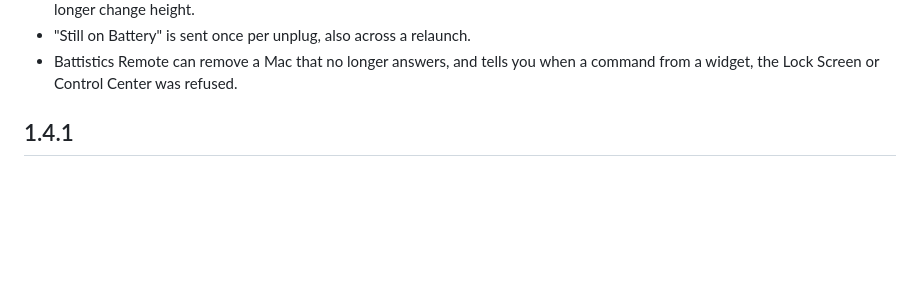
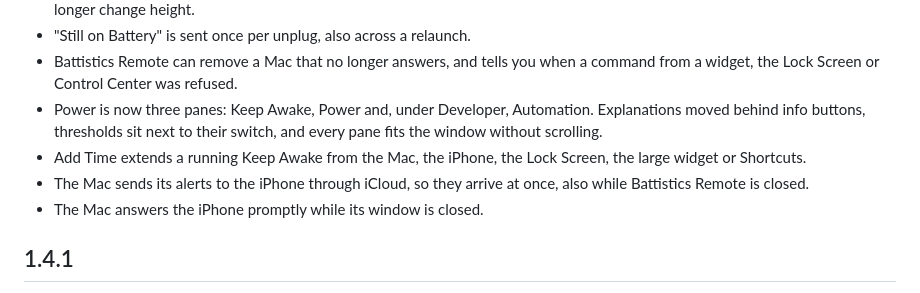
Before and after one commit to doguyilmaz/battistics, a Markdown page: CHANGELOG.md, the part around the change. GitHub-like rendering; blank space fills up the shorter version.

Commit message:
Changelog for the pane split, Add Time and pushed alerts
Co-Authored-By: Claude Opus 5.5 <noreply@anthropic.com>

```diff
--- a/CHANGELOG.md
+++ b/CHANGELOG.md
@@ -27,6 +27,14 @@
 - "Still on Battery" is sent once per unplug, also across a relaunch.
 - Battistics Remote can remove a Mac that no longer answers, and tells you
   when a command from a widget, the Lock Screen or Control Center was refused.
+- Power is now three panes: Keep Awake, Power and, under Developer,
+  Automation. Explanations moved behind info buttons, thresholds sit next to
+  their switch, and every pane fits the window without scrolling.
+- Add Time extends a running Keep Awake from the Mac, the iPhone, the Lock
+  Screen, the large widget or Shortcuts.
+- The Mac sends its alerts to the iPhone through iCloud, so they arrive at
+  once, also while Battistics Remote is closed.
+- The Mac answers the iPhone promptly while its window is closed.
 
 ## 1.4.1
 
```
